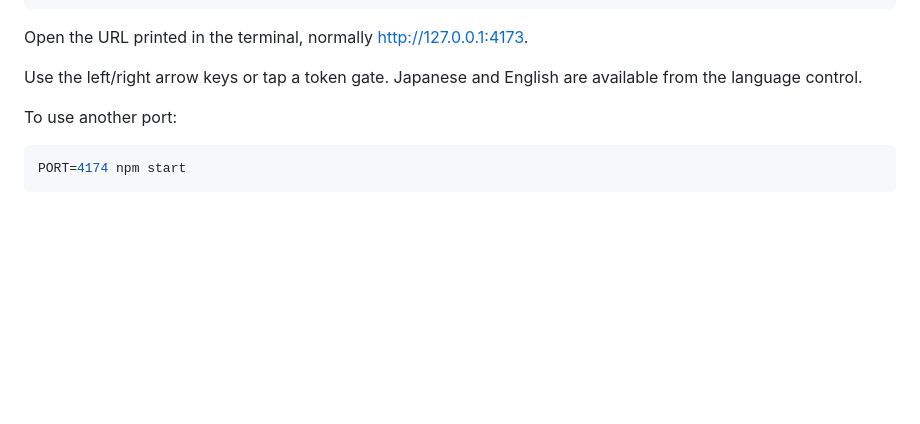
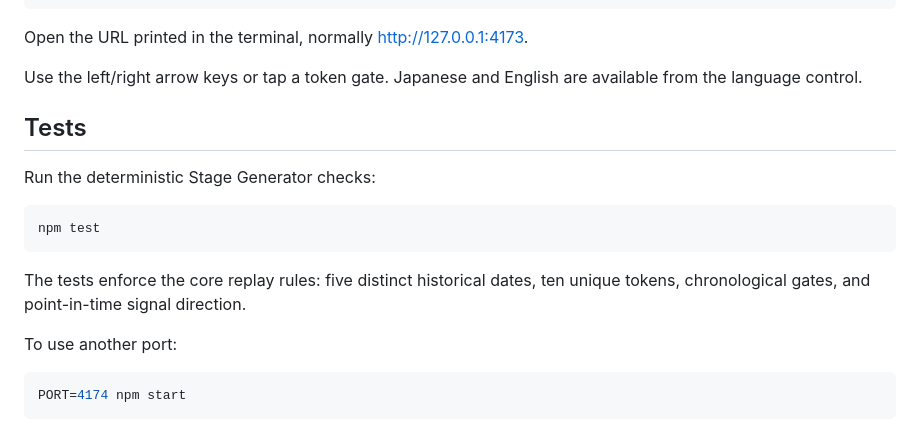
Before and after one commit to nato-san/nansen-signal-runner, a Markdown page: README.md, the part around the change. Drawn GitHub-style; blank space fills up the shorter version.

````diff
--- a/README.md
+++ b/README.md
@@ -50,6 +50,16 @@ npm start
 Open the URL printed in the terminal, normally [http://127.0.0.1:4173](http://127.0.0.1:4173).
 
 Use the left/right arrow keys or tap a token gate. Japanese and English are available from the language control.
+
+## Tests
+
+Run the deterministic Stage Generator checks:
+
+```bash
+npm test
+```
+
+The tests enforce the core replay rules: five distinct historical dates, ten unique tokens, chronological gates, and point-in-time signal direction.
 
 To use another port:
 
````
Also changed, not shown: ROADMAP.md (added, +38 -0 lines).
